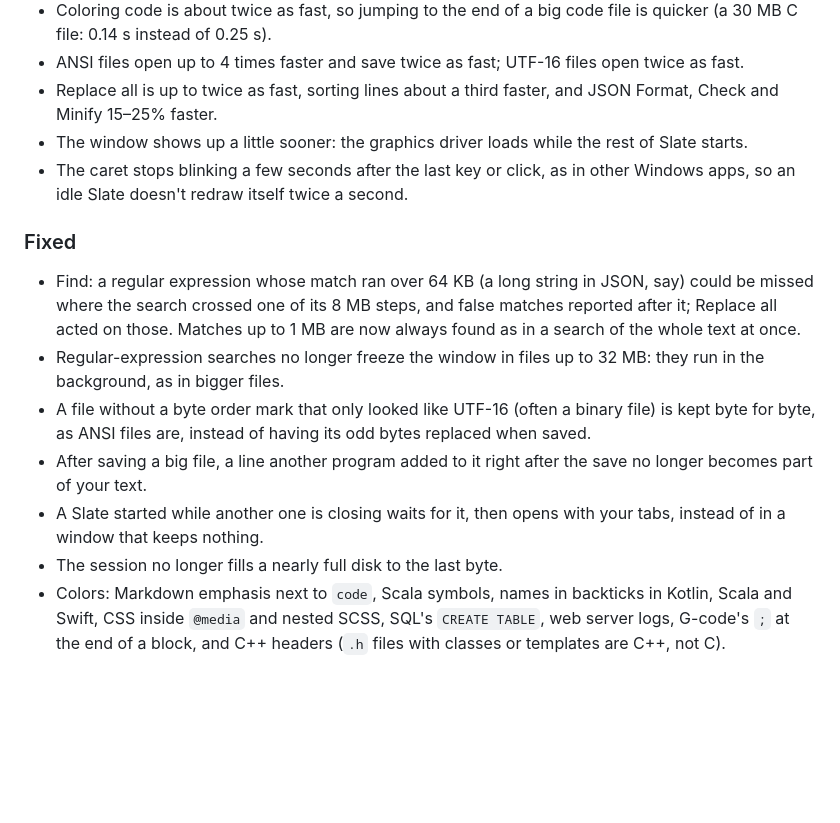
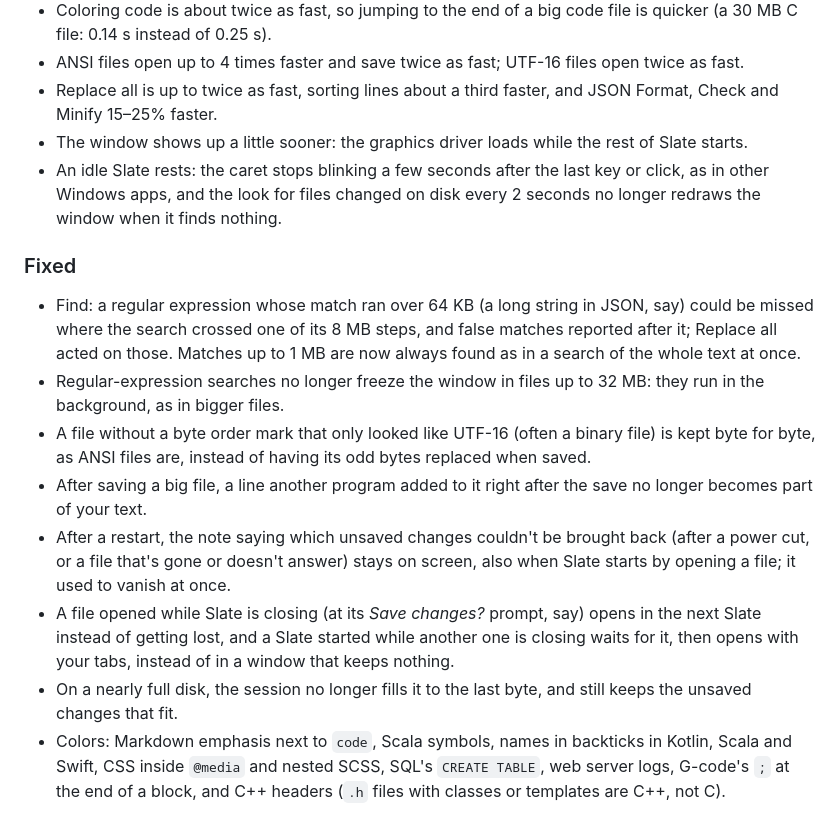
Before and after one commit to jamesccupps/Slate, a Markdown page: docs/release-notes-0.7.0.md, the part around the change. Drawn GitHub-style; blank space fills up the shorter version.

Commit message:
Release notes: the setup and window review fixes
Co-Authored-By: Claude Opus 5.5 <noreply@anthropic.com>

```diff
--- a/docs/release-notes-0.7.0.md
+++ b/docs/release-notes-0.7.0.md
@@ -11,15 +11,16 @@ A speed and polish release. The whole app was audited again, in five parts: the
 - ANSI files open up to 4 times faster and save twice as fast; UTF-16 files open twice as fast.
 - Replace all is up to twice as fast, sorting lines about a third faster, and JSON Format, Check and Minify 15–25% faster.
 - The window shows up a little sooner: the graphics driver loads while the rest of Slate starts.
-- The caret stops blinking a few seconds after the last key or click, as in other Windows apps, so an idle Slate doesn't redraw itself twice a second.
+- An idle Slate rests: the caret stops blinking a few seconds after the last key or click, as in other Windows apps, and the look for files changed on disk every 2 seconds no longer redraws the window when it finds nothing.
 
 ### Fixed
 - Find: a regular expression whose match ran over 64 KB (a long string in JSON, say) could be missed where the search crossed one of its 8 MB steps, and false matches reported after it; Replace all acted on those. Matches up to 1 MB are now always found as in a search of the whole text at once.
 - Regular-expression searches no longer freeze the window in files up to 32 MB: they run in the background, as in bigger files.
 - A file without a byte order mark that only looked like UTF-16 (often a binary file) is kept byte for byte, as ANSI files are, instead of having its odd bytes replaced when saved.
 - After saving a big file, a line another program added to it right after the save no longer becomes part of your text.
-- A Slate started while another one is closing waits for it, then opens with your tabs, instead of in a window that keeps nothing.
-- The session no longer fills a nearly full disk to the last byte.
+- After a restart, the note saying which unsaved changes couldn't be brought back (after a power cut, or a file that's gone or doesn't answer) stays on screen, also when Slate starts by opening a file; it used to vanish at once.
+- A file opened while Slate is closing (at its *Save changes?* prompt, say) opens in the next Slate instead of getting lost, and a Slate started while another one is closing waits for it, then opens with your tabs, instead of in a window that keeps nothing.
+- On a nearly full disk, the session no longer fills it to the last byte, and still keeps the unsaved changes that fit.
 - Colors: Markdown emphasis next to `code`, Scala symbols, names in backticks in Kotlin, Scala and Swift, CSS inside `@media` and nested SCSS, SQL's `CREATE TABLE`, web server logs, G-code's `;` at the end of a block, and C++ headers (`.h` files with classes or templates are C++, not C).
 
 ### Window
```
